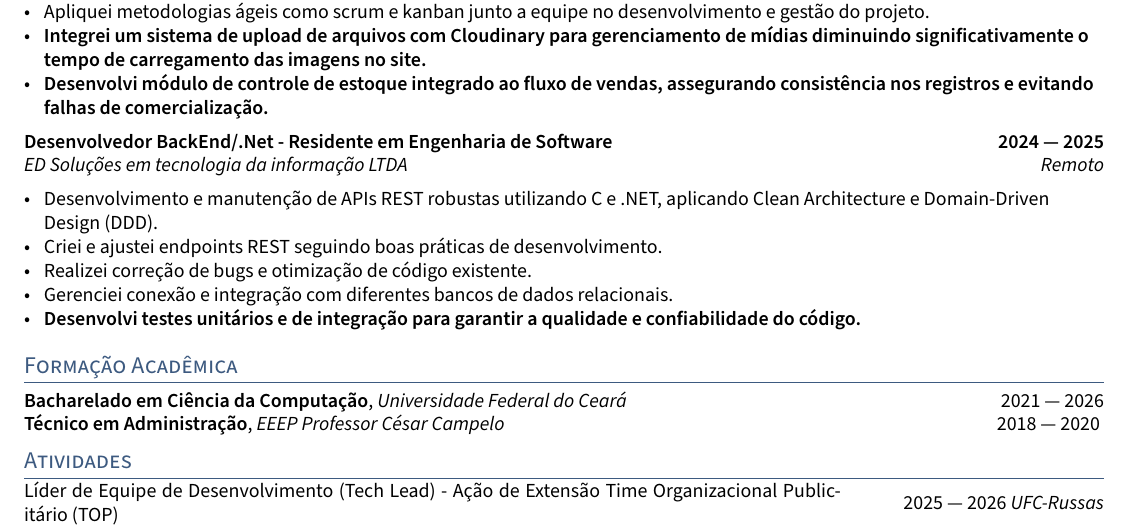
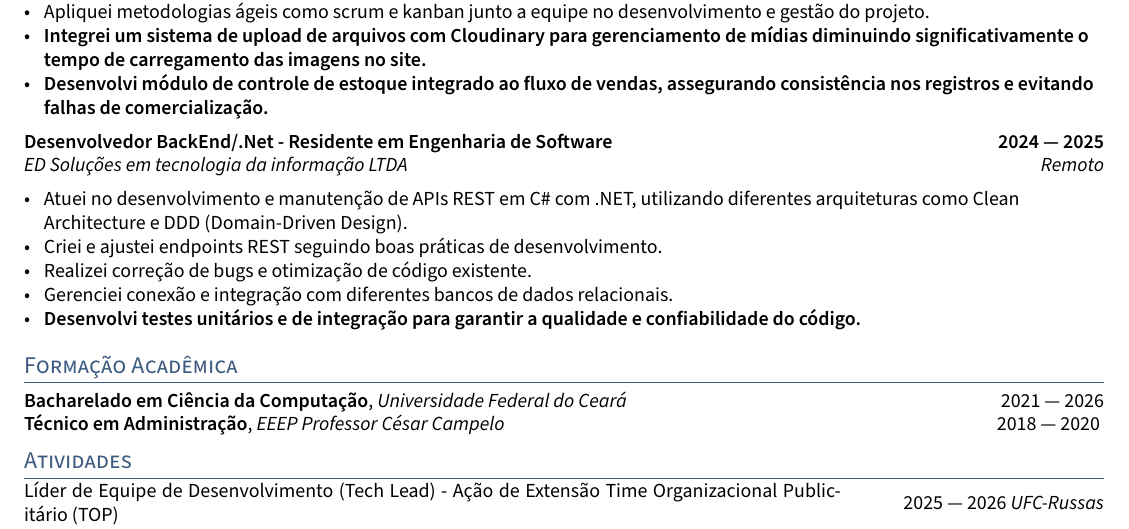
Before and after one commit to billygrahan/Curriculo, a LaTeX CV (resume.tex, which reads sections/experience.tex): part of the page, cut so that both start at the same text. Compiled offline with pdfLaTeX.

Commit message:
tuacha 2

```diff
--- a/sections/experience.tex
+++ b/sections/experience.tex
@@ -20,7 +20,8 @@
 \subsection{{Desenvolvedor BackEnd/.Net - Residente em Engenharia de Software \hfill 2024 --- 2025}}
 \subtext{ED Soluções em tecnologia da informação LTDA \hfill Remoto}
 \begin{zitemize}
-    \item Desenvolvimento e manutenção de APIs REST robustas utilizando C# e .NET, aplicando Clean Architecture e Domain-Driven Design (DDD).\item Criei e ajustei endpoints REST seguindo boas práticas de desenvolvimento.
+    \item Atuei no desenvolvimento e manutenção de APIs REST em C\# com .NET, utilizando diferentes arquiteturas como Clean Architecture e DDD (Domain-Driven Design).
+    \item Criei e ajustei endpoints REST seguindo boas práticas de desenvolvimento.
     \item Realizei correção de bugs e otimização de código existente.
     \item Gerenciei conexão e integração com diferentes bancos de dados relacionais.
     \item \textbf{Desenvolvi testes unitários e de integração para garantir a qualidade e confiabilidade do código.}
```
Also changed, not shown: 5 other files.
